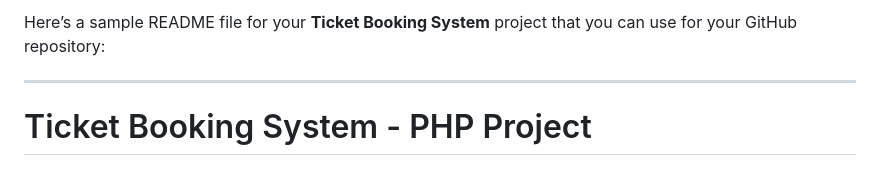
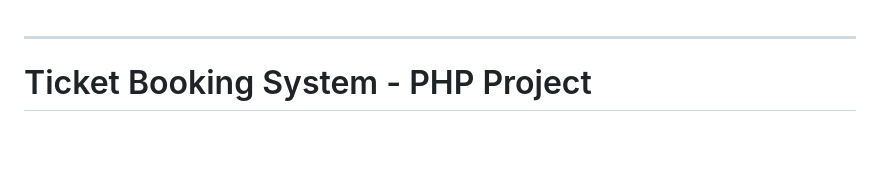
Before and after one commit to Mandeep32/Ticket-Booking-System, a Markdown page: README.md, the part around the change. Drawn GitHub-style; blank space fills up the shorter version.

```diff
--- a/README.md
+++ b/README.md
@@ -1,4 +1,4 @@
-Here’s a sample README file for your **Ticket Booking System** project that you can use for your GitHub repository:
+
 
 ---
 
```
